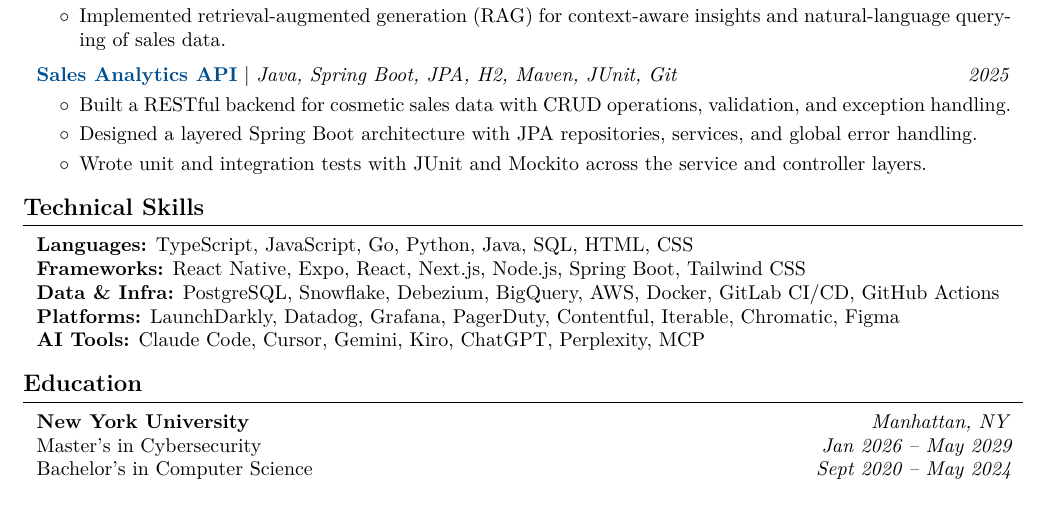
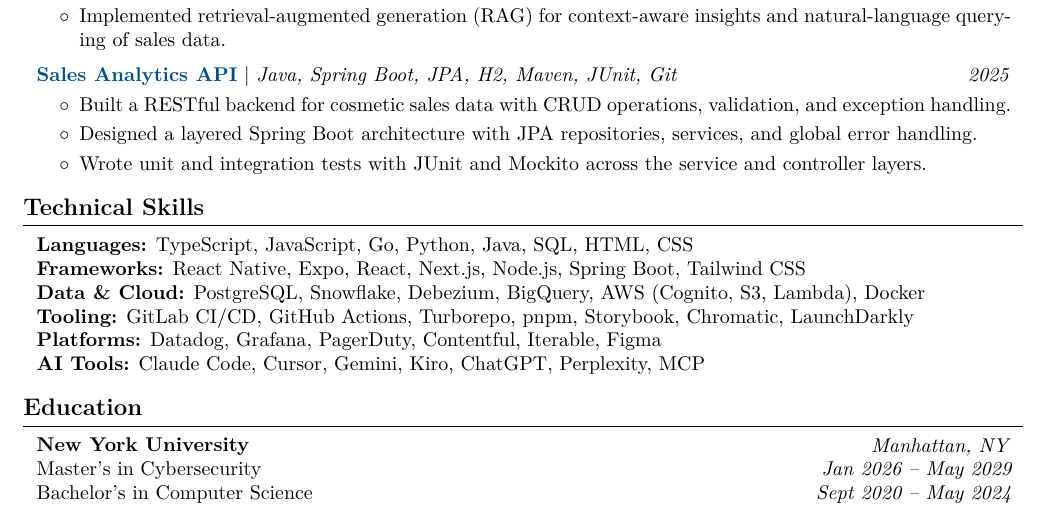
Before and after one commit to wovensoul/personal-website, a LaTeX CV (resume/main.tex): part of the page, cut so that both start at the same text. Compiled offline with pdfLaTeX.

Commit message:
Resume: add Storybook, Turborepo, pnpm and AWS services; regroup skills
Co-authored-by: Cursor <cursoragent@cursor.com>

```diff
--- a/resume/main.tex
+++ b/resume/main.tex
@@ -529,11 +529,15 @@
         \end{onecolentry}
 
         \begin{onecolentry}
-            \textbf{Data \& Infra:} PostgreSQL, Snowflake, Debezium, BigQuery, AWS, Docker, GitLab CI/CD, GitHub Actions
+            \textbf{Data \& Cloud:} PostgreSQL, Snowflake, Debezium, BigQuery, AWS (Cognito, S3, Lambda), Docker
         \end{onecolentry}
 
         \begin{onecolentry}
-            \textbf{Platforms:} LaunchDarkly, Datadog, Grafana, PagerDuty, Contentful, Iterable, Chromatic, Figma
+            \textbf{Tooling:} GitLab CI/CD, GitHub Actions, Turborepo, pnpm, Storybook, Chromatic, LaunchDarkly
+        \end{onecolentry}
+
+        \begin{onecolentry}
+            \textbf{Platforms:} Datadog, Grafana, PagerDuty, Contentful, Iterable, Figma
         \end{onecolentry}
 
         % \begin{onecolentry}
```
